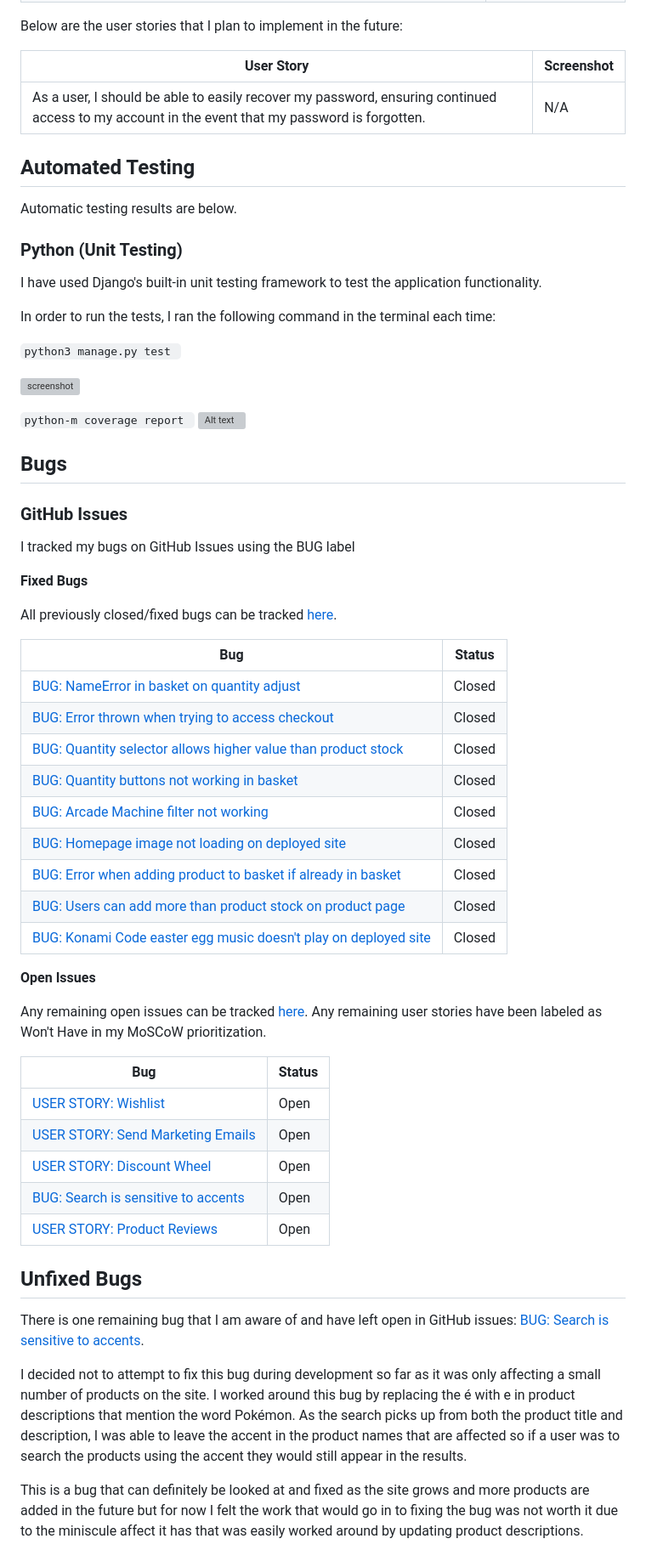
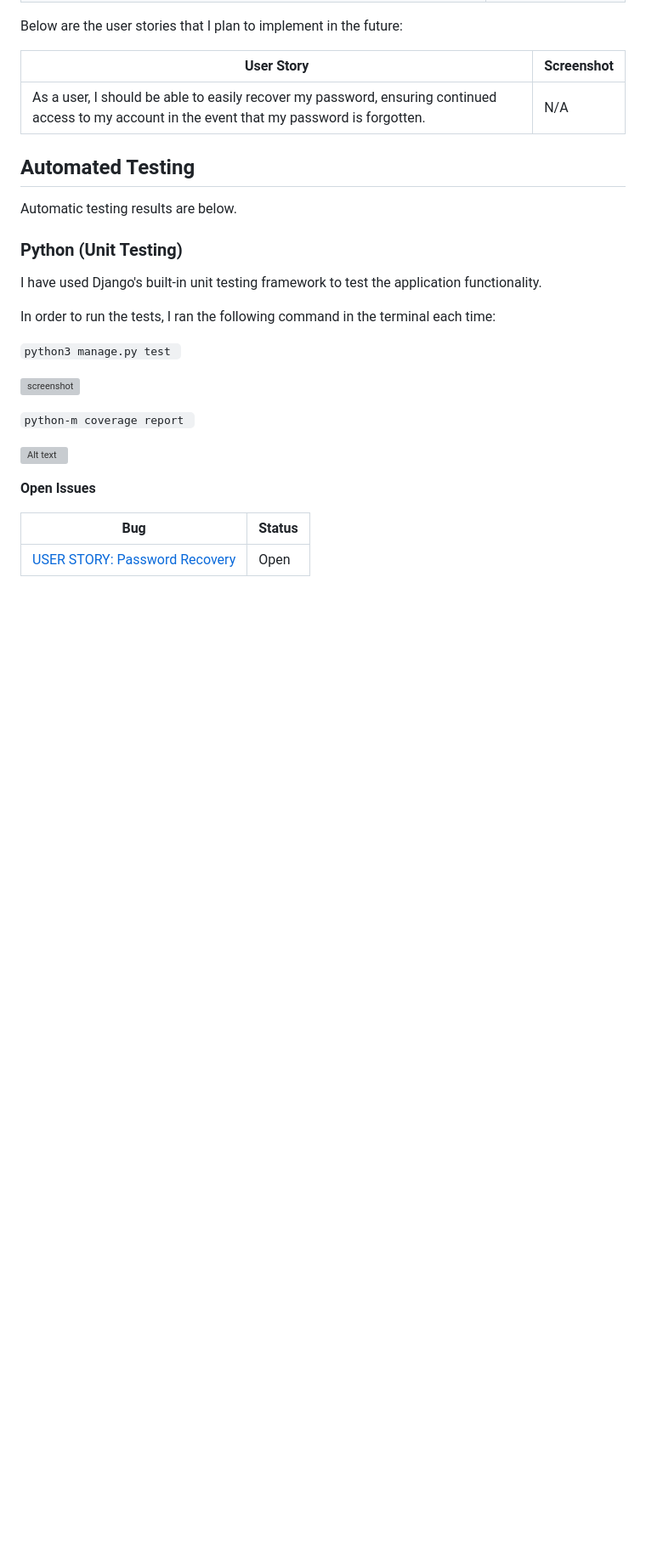
Before and after one commit to CodeWizard-1/e-commerce, a Markdown page: TESTING.md, the part around the change. Shown: that part at 85% size. Drawn GitHub-style; blank space fills up the shorter version; grey boxes are pictures that could not be loaded.

Commit message:
Add  info about open User story in testing.md file

```diff
--- a/TESTING.md
+++ b/TESTING.md
@@ -342,47 +342,13 @@ In order to run the tests, I ran the following command in the terminal each time
 
 
 `python-m coverage report `
+
 ![Alt text](image-206.png)
 
 
-## Bugs
+**Open Issues**
 
-### GitHub **Issues**
-
-I tracked my bugs on GitHub Issues using the BUG label
-
-**Fixed Bugs**
-
-All previously closed/fixed bugs can be tracked [here](https://github.com/adamgilroy22/retro-reboot/issues?q=is%3Aissue+is%3Aclosed+label%3ABug).
 
 | Bug | Status |
 | --- | --- |
-| [BUG: NameError in basket on quantity adjust](https://github.com/adamgilroy22/retro-reboot/issues/30) | Closed |
-| [BUG: Error thrown when trying to access checkout](https://github.com/adamgilroy22/retro-reboot/issues/32) | Closed |
-| [BUG: Quantity selector allows higher value than product stock](https://github.com/adamgilroy22/retro-reboot/issues/33) | Closed |
-| [BUG: Quantity buttons not working in basket](https://github.com/adamgilroy22/retro-reboot/issues/34) | Closed |
-| [BUG: Arcade Machine filter not working](https://github.com/adamgilroy22/retro-reboot/issues/35) | Closed |
-| [BUG: Homepage image not loading on deployed site](https://github.com/adamgilroy22/retro-reboot/issues/37) | Closed |
-| [BUG: Error when adding product to basket if already in basket](https://github.com/adamgilroy22/retro-reboot/issues/38) | Closed |
-| [BUG: Users can add more than product stock on product page](https://github.com/adamgilroy22/retro-reboot/issues/39) | Closed |
-| [BUG: Konami Code easter egg music doesn't play on deployed site](https://github.com/adamgilroy22/retro-reboot/issues/40) | Closed |
-
-**Open Issues**
-
-Any remaining open issues can be tracked [here](https://github.com/adamgilroy22/retro-reboot/issues). Any remaining user stories have been labeled as Won't Have in my MoSCoW prioritization.
-
-| Bug | Status |
-| --- | --- |
-| [USER STORY: Wishlist](https://github.com/adamgilroy22/retro-reboot/issues/13) | Open |
-| [USER STORY: Send Marketing Emails](https://github.com/adamgilroy22/retro-reboot/issues/23) | Open |
-| [USER STORY: Discount Wheel](https://github.com/adamgilroy22/retro-reboot/issues/27) | Open |
-| [BUG: Search is sensitive to accents](https://github.com/adamgilroy22/retro-reboot/issues/31) | Open |
-| [USER STORY: Product Reviews](https://github.com/adamgilroy22/retro-reboot/issues/42) | Open |
-
-## Unfixed Bugs
-
-There is one remaining bug that I am aware of and have left open in GitHub issues: [BUG: Search is sensitive to accents](https://github.com/adamgilroy22/retro-reboot/issues/31).
-
-I decided not to attempt to fix this bug during development so far as it was only affecting a small number of products on the site. I worked around this bug by replacing the é with e in product descriptions that mention the word Pokémon. As the search picks up from both the product title and description, I was able to leave the accent in the product names that are affected so if a user was to search the products using the accent they would still appear in the results.
-
-This is a bug that can definitely be looked at and fixed as the site grows and more products are added in the future but for now I felt the work that would go in to fixing the bug was not worth it due to the miniscule affect it has that was easily worked around by updating product descriptions.
+| [USER STORY: Password Recovery](https://github.com/CodeWizard-1/e-commerce/issues/17) | Open |
```
